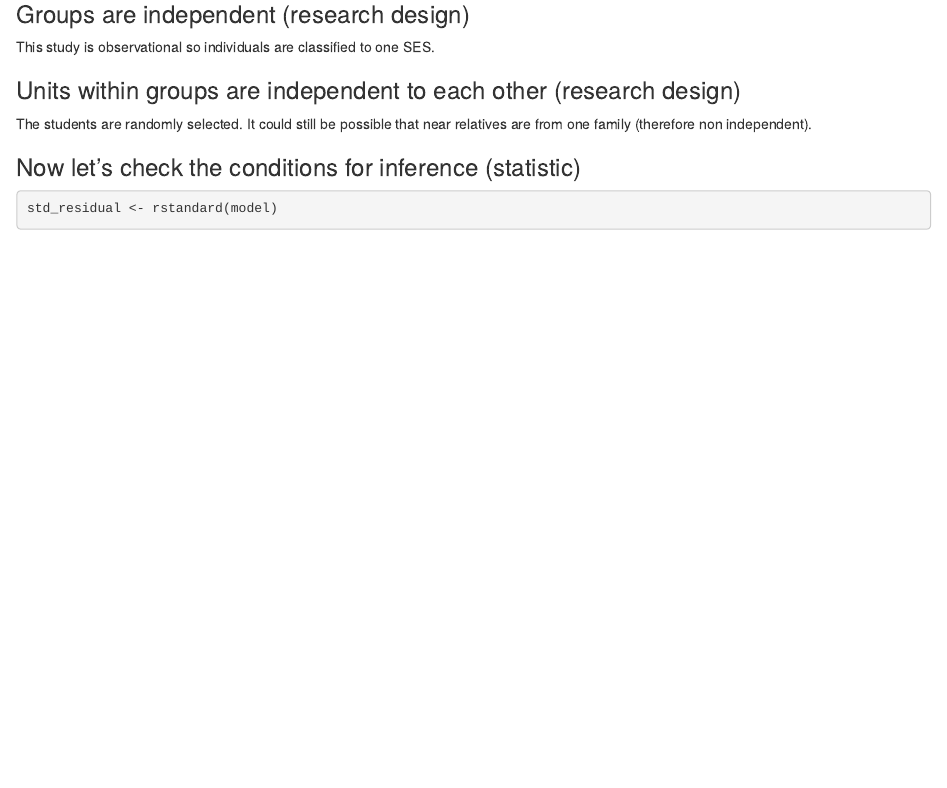
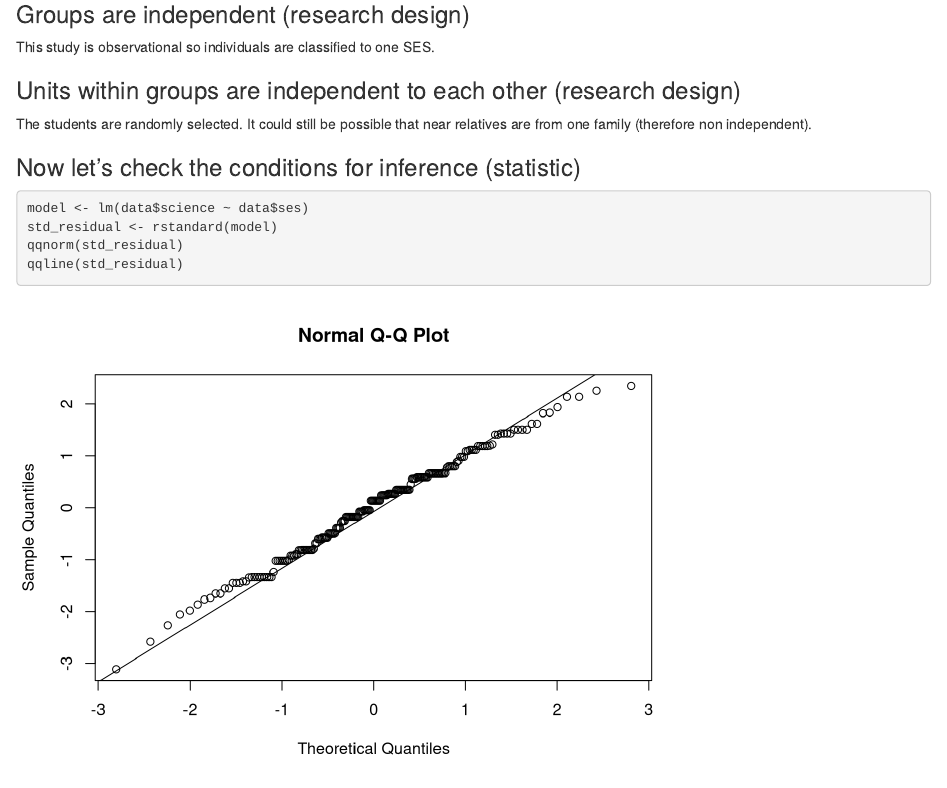
Before and after one commit to arhinalex/EDRM718KGAB, an R Markdown document (Project Components/AnovaAnalysis_Gio.Rmd): the page in a window 1100 px wide, from 1690 px down. Rendered offline with R 4.5, knitr and Pandoc, with nearby package versions; some code elsewhere in the file could not run offline.

Commit message:
Correction

````diff
--- a/Project Components/AnovaAnalysis_Gio.Rmd
+++ b/Project Components/AnovaAnalysis_Gio.Rmd
@@ -56,6 +56,7 @@ relatives are from one family (therefore non independent).
 ### Now let's check the conditions for inference (statistic)
 
 ```{r}
+model <- lm(data$science ~ data$ses)
 std_residual <- rstandard(model)
 qqnorm(std_residual)
 qqline(std_residual)
````
